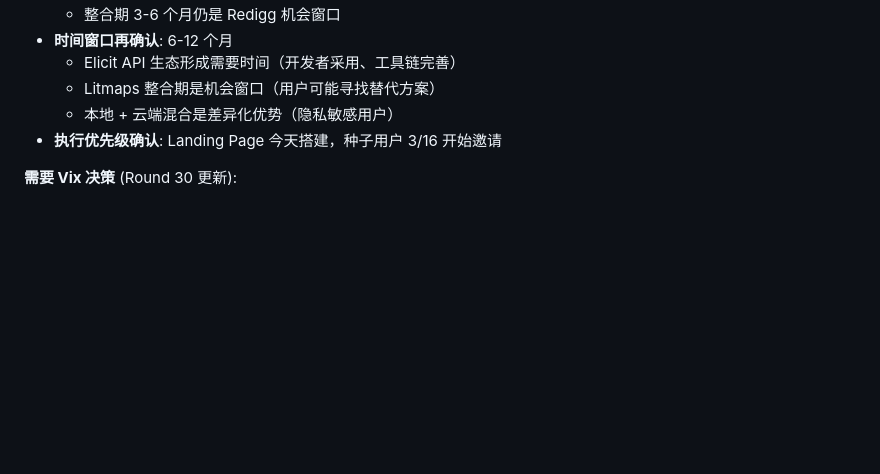
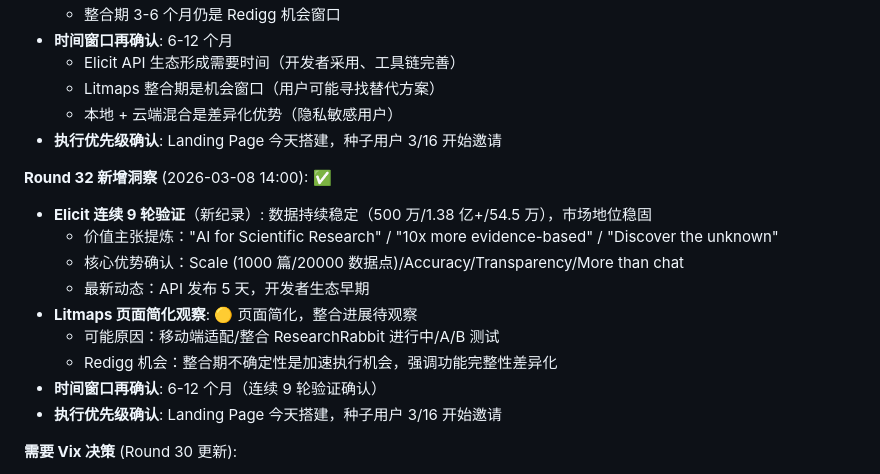
Before and after one commit to redigg/redigg, a Markdown page: project/redigg-win-strategy-2026.md, the part around the change. Rendered like a GitHub page; blank space fills up the shorter version.

Commit message:
Round 32: Elicit 连续 9 轮验证稳定，Litmaps 页面简化观察，Landing Page 今日执行

```diff
--- a/project/redigg-win-strategy-2026.md
+++ b/project/redigg-win-strategy-2026.md
@@ -383,6 +383,18 @@
   - 本地 + 云端混合是差异化优势（隐私敏感用户）
 - **执行优先级确认**: Landing Page 今天搭建，种子用户 3/16 开始邀请
 
+**Round 32 新增洞察** (2026-03-08 14:00): ✅
+
+- **Elicit 连续 9 轮验证**（新纪录）: 数据持续稳定（500 万/1.38 亿+/54.5 万），市场地位稳固
+  - 价值主张提炼："AI for Scientific Research" / "10x more evidence-based" / "Discover the unknown"
+  - 核心优势确认：Scale (1000 篇/20000 数据点)/Accuracy/Transparency/More than chat
+  - 最新动态：API 发布 5 天，开发者生态早期
+- **Litmaps 页面简化观察**: 🟡 页面简化，整合进展待观察
+  - 可能原因：移动端适配/整合 ResearchRabbit 进行中/A/B 测试
+  - Redigg 机会：整合期不确定性是加速执行机会，强调功能完整性差异化
+- **时间窗口再确认**: 6-12 个月（连续 9 轮验证确认）
+- **执行优先级确认**: Landing Page 今天搭建，种子用户 3/16 开始邀请
+
 **需要 Vix 决策** (Round 30 更新):
 1. **Phase 2 完成确认**: ✅ Phase 2 已 100% 完成，可按计划进行
 2. **种子用户邀请名单**: ⏳ Vix 提供 10-20 个初始联系人（3/14 前，建议含机构联系人）
```
Also changed, not shown: hourly-reports/2026-03-08-13.md (added, +264 -0 lines), market-research-hourly/round32.md (added, +234 -0 lines).
